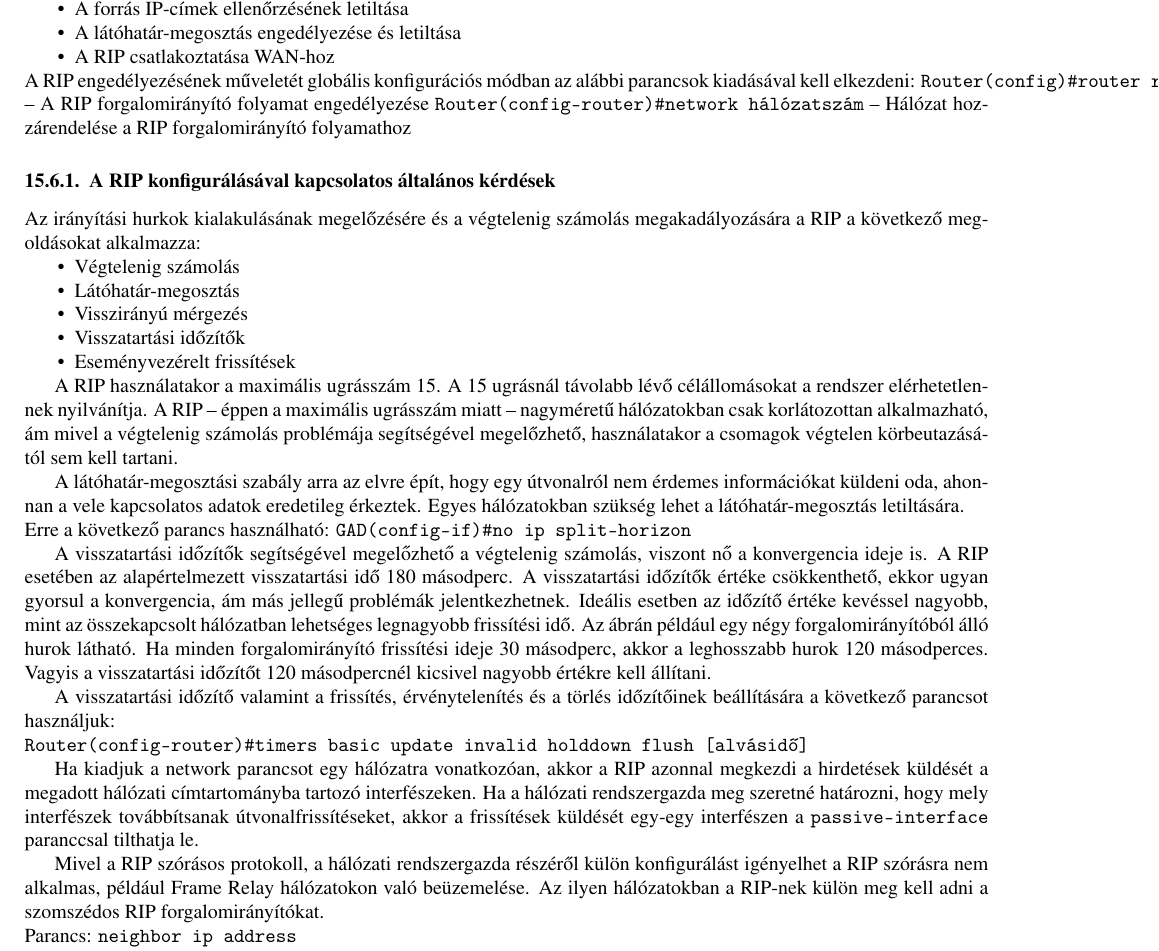
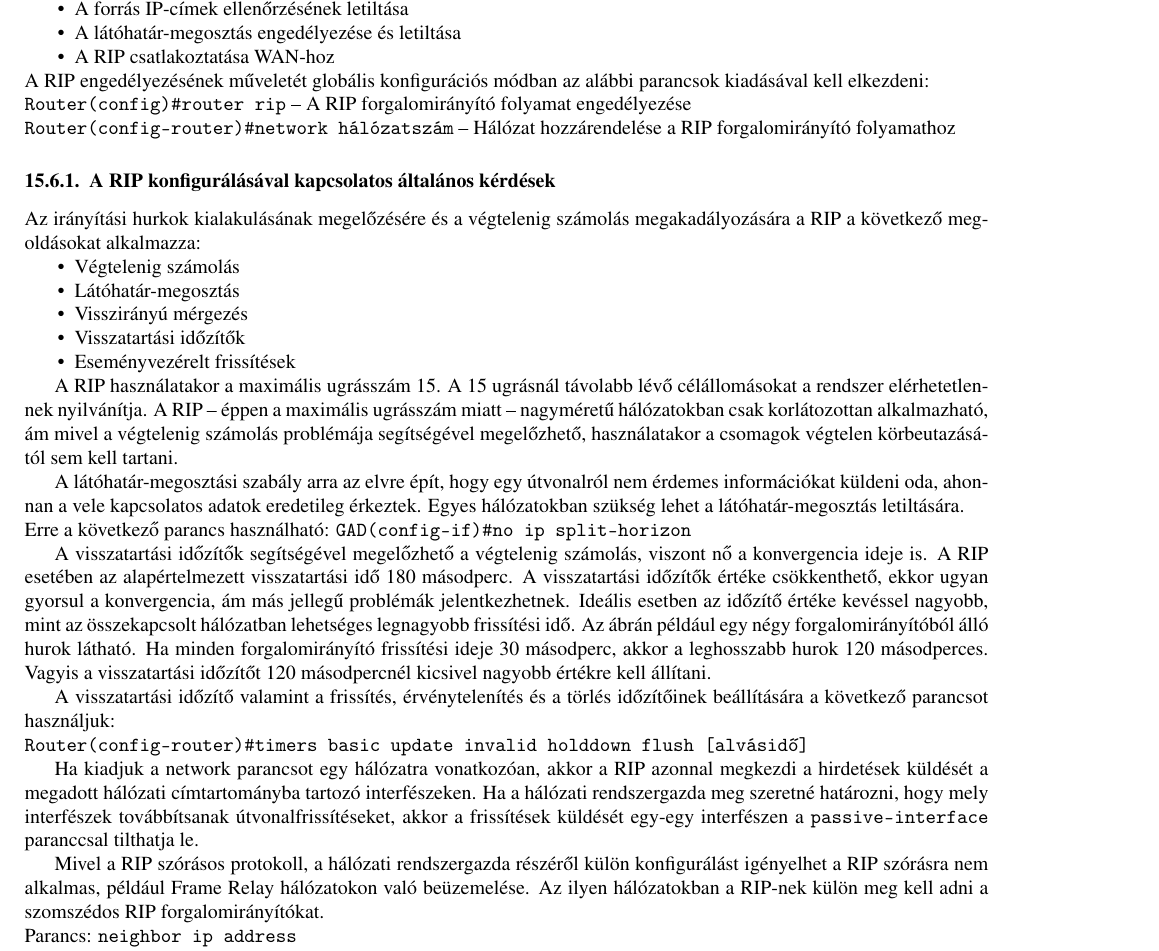
Before and after one commit to pacifastacus/ZV, a LaTeX document (kidolgozott_tetelsor.tex, which reads halozatok/halozatok_4.tex): part of page 76 of 85, cut so that both start at the same text. Compiled offline with pdfLaTeX.

Commit message:
Hálózatok 4. tétel javítva
	modified:   halozatok/halozatok_4.tex
	modified:   kidolgozott_tetelsor.pdf

```diff
--- a/halozatok/halozatok_4.tex
+++ b/halozatok/halozatok_4.tex
@@ -70,8 +70,8 @@ A RIP-et futtató forgalomirányítók minden cél felé csak a legjobb útvonal
 	\item A látóhatár-megosztás engedélyezése és letiltása
 	\item A RIP csatlakoztatása WAN-hoz
 \end{itemize}
-A RIP engedélyezésének műveletét globális konfigurációs módban az alábbi parancsok kiadásával kell elkezdeni:
-\verb|Router(config)#router rip| -- A RIP forgalomirányító folyamat engedélyezése
+A RIP engedélyezésének műveletét globális konfigurációs módban az alábbi parancsok kiadásával kell elkezdeni:\\
+\verb|Router(config)#router rip| -- A RIP forgalomirányító folyamat engedélyezése\\
 \verb|Router(config-router)#network hálózatszám| -- Hálózat hozzárendelése a RIP forgalomirányító folyamathoz
 
 \subsubsection{A RIP konfigurálásával kapcsolatos általános kérdések}
```
Also changed, not shown: kidolgozott_tetelsor.pdf.
